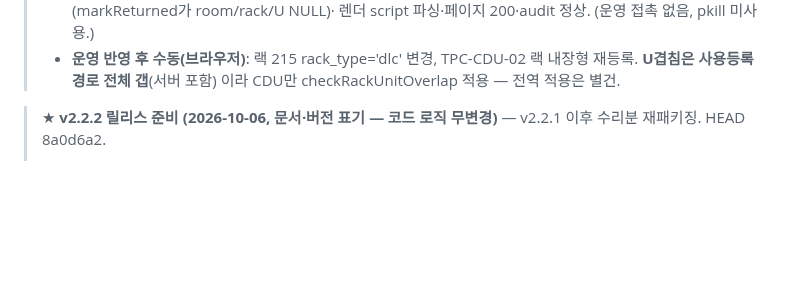
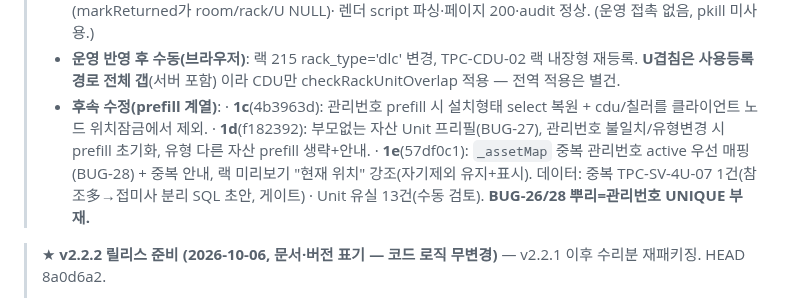
Before and after one commit to ByoungjunSeo/hpc_it_management, a Markdown page: B3_PORTING_RESUME_GUIDE.md, the part around the change. Rendered like a GitHub page; blank space fills up the shorter version.

Commit message:
docs(cdu-1e): BUG-27(빈 Unit 서버 보존)/BUG-28(중복 관리번호 점검·정리 SQL 초안; U미지정 13건=반납 rack_id 잔재 6건+active 정상 7건, U유실 0건) 등재 + 리줌 가이드 1c/1d/1e(57df0c1) 요약

```diff
--- a/B3_PORTING_RESUME_GUIDE.md
+++ b/B3_PORTING_RESUME_GUIDE.md
@@ -15,6 +15,11 @@
 >   렌더 script 파싱·페이지 200·audit 정상. (운영 접촉 없음, pkill 미사용.)
 > - **운영 반영 후 수동(브라우저)**: 랙 215 rack_type='dlc' 변경, TPC-CDU-02 랙 내장형 재등록. **U겹침은 사용등록 경로 전체 갭**(서버 포함)
 >   이라 CDU만 checkRackUnitOverlap 적용 — 전역 적용은 별건.
+> - **후속 수정(prefill 계열)**:
+>   · **1c**(4b3963d): 관리번호 prefill 시 설치형태 select 복원 + cdu/칠러를 클라이언트 노드 위치잠금에서 제외.
+>   · **1d**(f182392): 부모없는 자산 Unit 프리필(BUG-27), 관리번호 불일치/유형변경 시 prefill 초기화, 유형 다른 자산 prefill 생략+안내.
+>   · **1e**(57df0c1): `_assetMap` 중복 관리번호 active 우선 매핑(BUG-28) + 중복 안내, 랙 미리보기 "현재 위치" 강조(자기제외 유지+표시).
+>     데이터: 중복 TPC-SV-4U-07 1건(참조多→접미사 분리 SQL 초안, 게이트) · Unit 유실 13건(수동 검토). **BUG-26/28 뿌리=관리번호 UNIQUE 부재.**
 
 > ★ **v2.2.2 릴리스 준비 (2026-10-06, 문서·버전 표기 — 코드 로직 무변경)** — v2.2.1 이후 수리분 재패키징. HEAD 8a0d6a2.
 > - **포함 수리**: BUG-19(컷오버 사진 오귀속 정정·조인 asset_id 유지, 10장 재연결 완료) · BUG-22(입고/사용등록 asset_id 기입) ·
```
Also changed, not shown: BUG_TRACKING.md (+32 -0 lines).
